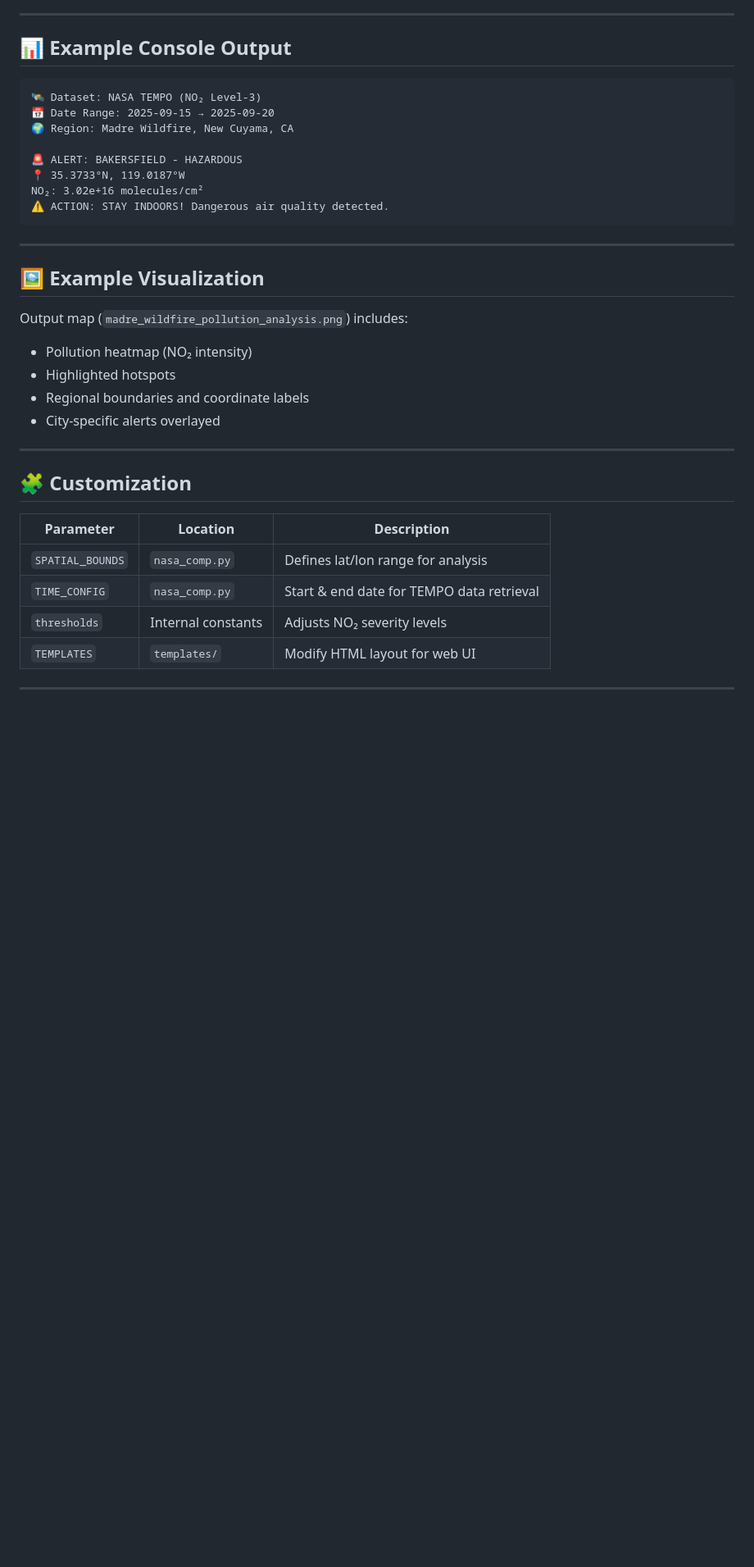
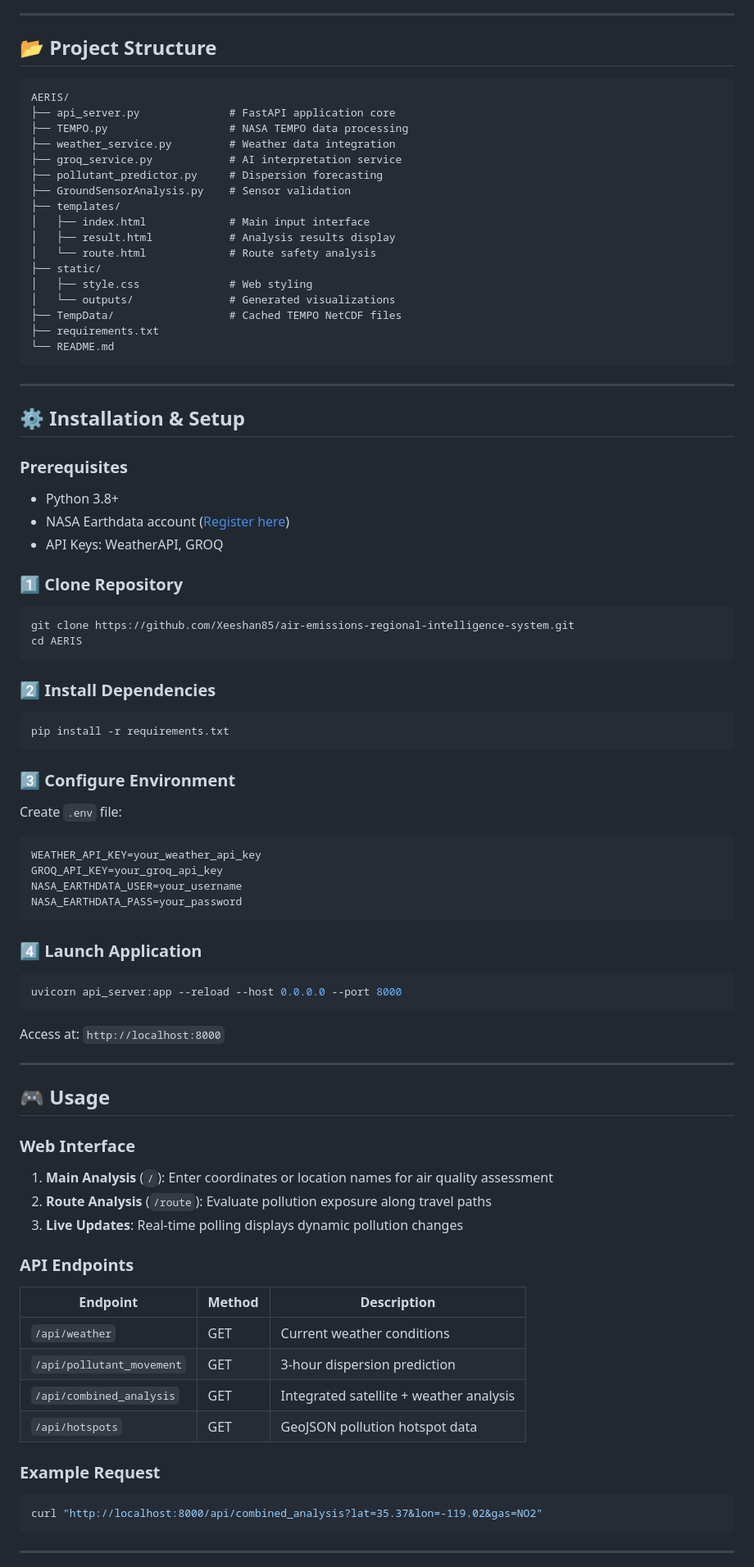
Before and after one commit to Xeeshan85/NASA-COMP, a Markdown page: README.md, the part around one of its changes. Shown at 82% size. GitHub-like rendering; blank space fills up the shorter version.

````diff
--- a/README.md
+++ b/README.md
@@ -297,40 +102,87 @@ This project is licensed under the MIT License - see the LICENSE file for detail
 
 ---
 
-## 📊 Example Console Output
+## 📂 Project Structure
 
 ```
-🛰️ Dataset: NASA TEMPO (NO₂ Level-3)
-📅 Date Range: 2025-09-15 → 2025-09-20
-🌍 Region: Madre Wildfire, New Cuyama, CA
-
-🚨 ALERT: BAKERSFIELD - HAZARDOUS
-📍 35.3733°N, 119.0187°W
-NO₂: 3.02e+16 molecules/cm²
-⚠️ ACTION: STAY INDOORS! Dangerous air quality detected.
+AERIS/
+├── api_server.py              # FastAPI application core
+├── TEMPO.py                   # NASA TEMPO data processing
+├── weather_service.py         # Weather data integration
+├── groq_service.py            # AI interpretation service
+├── pollutant_predictor.py     # Dispersion forecasting
+├── GroundSensorAnalysis.py    # Sensor validation
+├── templates/
+│   ├── index.html             # Main input interface
+│   ├── result.html            # Analysis results display
+│   └── route.html             # Route safety analysis
+├── static/
+│   ├── style.css              # Web styling
+│   └── outputs/               # Generated visualizations
+├── TempData/                  # Cached TEMPO NetCDF files
+├── requirements.txt
+└── README.md
 ```
 
 ---
 
-## 🖼️ Example Visualization
+## ⚙️ Installation & Setup
 
-Output map (`madre_wildfire_pollution_analysis.png`) includes:
+### Prerequisites
+- Python 3.8+
+- NASA Earthdata account ([Register here](https://urs.earthdata.nasa.gov/users/new))
+- API Keys: WeatherAPI, GROQ
 
-* Pollution heatmap (NO₂ intensity)
-* Highlighted hotspots
-* Regional boundaries and coordinate labels
-* City-specific alerts overlayed
+### 1️⃣ Clone Repository
+```bash
+git clone https://github.com/Xeeshan85/air-emissions-regional-intelligence-system.git
+cd AERIS
+```
+
+### 2️⃣ Install Dependencies
+```bash
+pip install -r requirements.txt
+```
+
+### 3️⃣ Configure Environment
+Create `.env` file:
+```bash
+WEATHER_API_KEY=your_weather_api_key
+GROQ_API_KEY=your_groq_api_key
+NASA_EARTHDATA_USER=your_username
+NASA_EARTHDATA_PASS=your_password
+```
+
+### 4️⃣ Launch Application
+```bash
+uvicorn api_server:app --reload --host 0.0.0.0 --port 8000
+```
+
+Access at: `http://localhost:8000`
 
 ---
 
-## 🧩 Customization
+## 🎮 Usage
 
-| Parameter        | Location           | Description                               |
-| ---------------- | ------------------ | ----------------------------------------- |
-| `SPATIAL_BOUNDS` | `nasa_comp.py`     | Defines lat/lon range for analysis        |
-| `TIME_CONFIG`    | `nasa_comp.py`     | Start & end date for TEMPO data retrieval |
-| `thresholds`     | Internal constants | Adjusts NO₂ severity levels               |
-| `TEMPLATES`      | `templates/`       | Modify HTML layout for web UI             |
+### Web Interface
+
+1. **Main Analysis** (`/`): Enter coordinates or location names for air quality assessment
+2. **Route Analysis** (`/route`): Evaluate pollution exposure along travel paths
+3. **Live Updates**: Real-time polling displays dynamic pollution changes
+
+### API Endpoints
+
+| Endpoint | Method | Description |
+|----------|--------|-------------|
+| `/api/weather` | GET | Current weather conditions |
+| `/api/pollutant_movement` | GET | 3-hour dispersion prediction |
+| `/api/combined_analysis` | GET | Integrated satellite + weather analysis |
+| `/api/hotspots` | GET | GeoJSON pollution hotspot data |
+
+### Example Request
+```bash
+curl "http://localhost:8000/api/combined_analysis?lat=35.37&lon=-119.02&gas=NO2"
+```
 
 ---
 
````
Also changed, not shown: other parts of README.md (+195 -297 lines).
